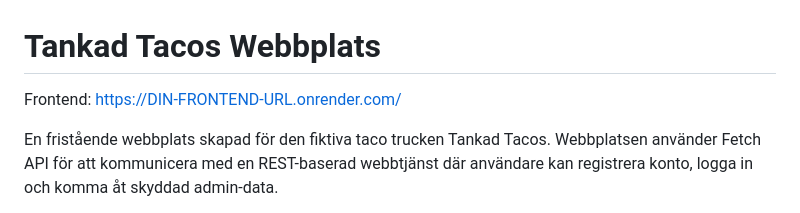
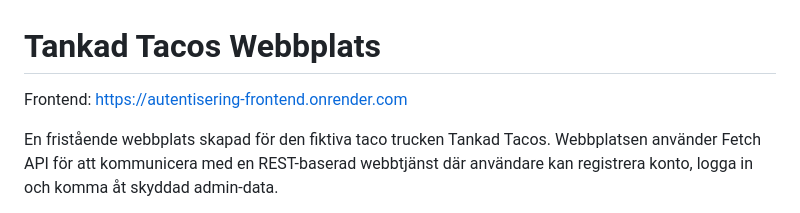
Before and after one commit to Aeja98/Autentisering-frontend, a Markdown page: README.md, the part around the change. Drawn GitHub-style.

Commit message:
added frontend url

```diff
--- a/README.md
+++ b/README.md
@@ -1,7 +1,7 @@
 # Tankad Tacos Webbplats
 
 Frontend:
-https://DIN-FRONTEND-URL.onrender.com/
+https://autentisering-frontend.onrender.com
 
 En fristående webbplats skapad för den fiktiva taco trucken Tankad Tacos. Webbplatsen använder Fetch API för att kommunicera med en REST-baserad webbtjänst där användare kan registrera konto, logga in och komma åt skyddad admin-data.
 
```
